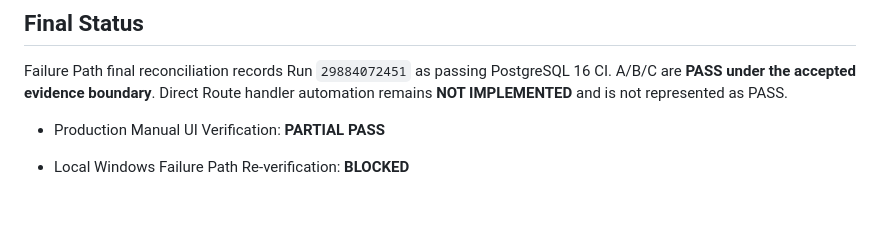
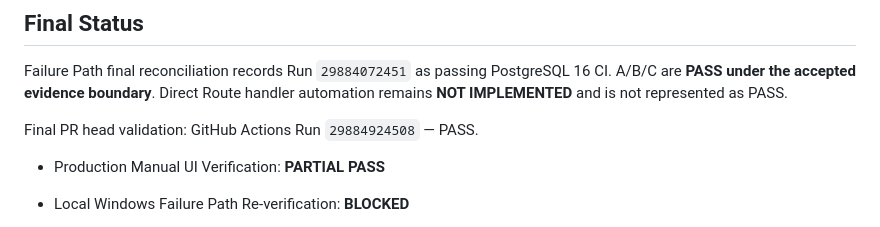
Before and after one commit to XiaoCaicccc/rock-drill-data-platform, a Markdown page: docs/review/SPEC-001-E-RUNTIME-ACCEPTANCE.md, the part around one of its changes. Rendered like a GitHub page; blank space fills up the shorter version.

Commit message:
docs(spec-001-e): fix final evidence presentation

```diff
--- a/docs/review/SPEC-001-E-RUNTIME-ACCEPTANCE.md
+++ b/docs/review/SPEC-001-E-RUNTIME-ACCEPTANCE.md
@@ -77,6 +77,8 @@ UI-01 additionally involves frozen business time semantics and record-number dat
 ## Final Status
 
 Failure Path final reconciliation records Run `29884072451` as passing PostgreSQL 16 CI. A/B/C are **PASS under the accepted evidence boundary**. Direct Route handler automation remains **NOT IMPLEMENTED** and is not represented as PASS.
+
+Final PR head validation: GitHub Actions Run `29884924508` — PASS.
 
 - Production Manual UI Verification: **PARTIAL PASS**
 - Local Windows Failure Path Re-verification: **BLOCKED**
```
Also changed, not shown: other parts of docs/review/SPEC-001-E-RUNTIME-ACCEPTANCE.md (+2 -2 lines), docs/CURRENT_STATE.md (+1 -1 lines).
